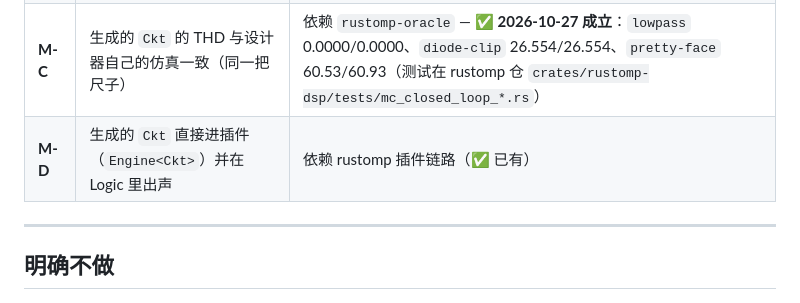
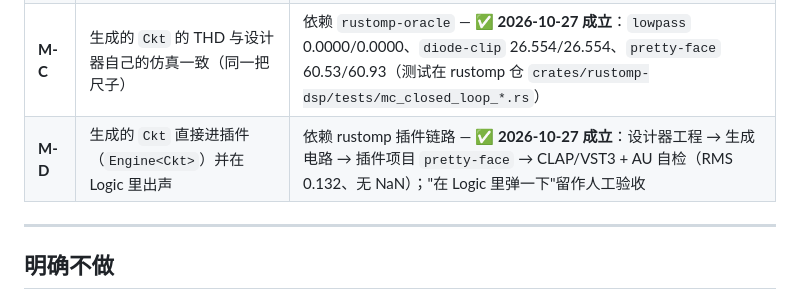
Before and after one commit to amonisachicken/rustomp-circuit-designer, a Markdown page: docs/06-roadmap.md, the part around the change. Drawn GitHub-style.

```diff
--- a/docs/06-roadmap.md
+++ b/docs/06-roadmap.md
@@ -88,7 +88,7 @@
 | **M-A** | 画出的图 → `.cir` → ngspice 能跑 | 只依赖 ngspice（✅） |
 | **M-B** | 画出的图 → `.cir` → `rustomp-import --mna` 生成 `Ckt` 并通过编译 | 依赖 rustomp S1a/S1b（✅ 已完成） |
 | **M-C** | 生成的 `Ckt` 的 THD 与设计器自己的仿真一致（同一把尺子） | 依赖 `rustomp-oracle` — ✅ **2026-10-27 成立**：`lowpass` 0.0000/0.0000、`diode-clip` 26.554/26.554、`pretty-face` 60.53/60.93（测试在 rustomp 仓 `crates/rustomp-dsp/tests/mc_closed_loop_*.rs`） |
-| **M-D** | 生成的 `Ckt` 直接进插件（`Engine<Ckt>`）并在 Logic 里出声 | 依赖 rustomp 插件链路（✅ 已有） |
+| **M-D** | 生成的 `Ckt` 直接进插件（`Engine<Ckt>`）并在 Logic 里出声 | 依赖 rustomp 插件链路 — ✅ **2026-10-27 成立**：设计器工程 → 生成电路 → 插件项目 `pretty-face` → CLAP/VST3 + AU 自检（RMS 0.132、无 NaN）；"在 Logic 里弹一下"留作人工验收 |
 
 ---
 
```
Also changed, not shown: docs/00-decisions.md (+11 -0 lines).
